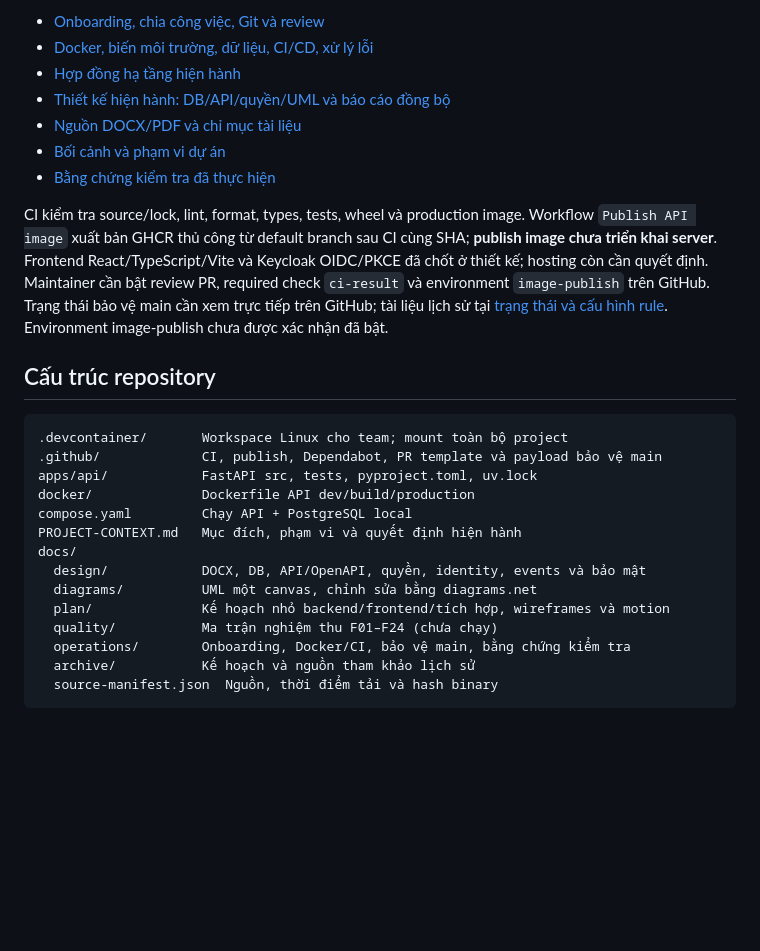
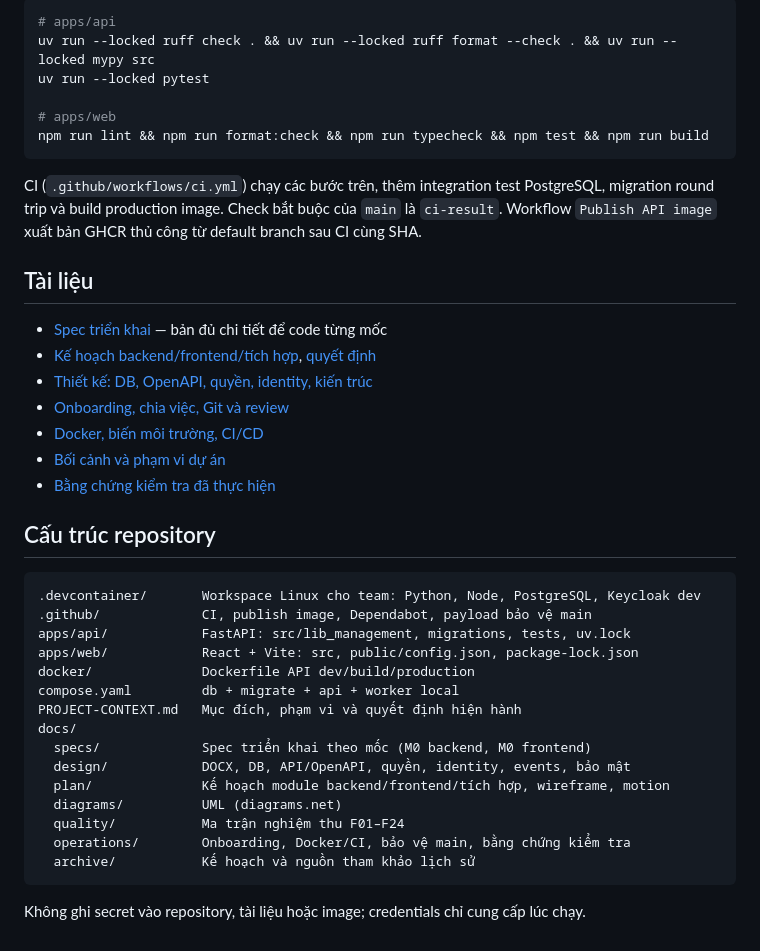
Before and after one commit to theihoz/Lib-management, a Markdown page: README.md, the part around one of its changes. Rendered like a GitHub page; blank space fills up the shorter version.

````diff
--- a/README.md
+++ b/README.md
@@ -39,33 +85,45 @@ Có thể [chạy API trên host](apps/api/README.md) bằng uv và DB Compose.
 
-- [Onboarding, chia công việc, Git và review](docs/operations/team-development.md)
-- [Docker, biến môi trường, dữ liệu, CI/CD, xử lý lỗi](docs/operations/containers-ci.md)
-- [Hợp đồng hạ tầng hiện hành](docs/operations/fastapi-infrastructure-spec.md)
-- [Thiết kế hiện hành: DB/API/quyền/UML và báo cáo đồng bộ](docs/design/README.md)
-- [Nguồn DOCX/PDF và chỉ mục tài liệu](docs/README.md)
+```bash
+# apps/api
+uv run --locked ruff check . && uv run --locked ruff format --check . && uv run --locked mypy src
+uv run --locked pytest
+
+# apps/web
+npm run lint && npm run format:check && npm run typecheck && npm test && npm run build
+```
+
+CI (`.github/workflows/ci.yml`) chạy các bước trên, thêm integration test PostgreSQL,
+migration round trip và build production image. Check bắt buộc của `main` là `ci-result`.
+Workflow `Publish API image` xuất bản GHCR thủ công từ default branch sau CI cùng SHA.
+
+## Tài liệu
+
+- [Spec triển khai](docs/specs/README.md) — bản đủ chi tiết để code từng mốc
+- [Kế hoạch backend/frontend/tích hợp](docs/plan/README.md), [quyết định](docs/plan/decisions.md)
+- [Thiết kế: DB, OpenAPI, quyền, identity, kiến trúc](docs/design/README.md)
+- [Onboarding, chia việc, Git và review](docs/operations/team-development.md)
+- [Docker, biến môi trường, CI/CD](docs/operations/containers-ci.md)
 - [Bối cảnh và phạm vi dự án](PROJECT-CONTEXT.md)
 - [Bằng chứng kiểm tra đã thực hiện](docs/operations/verification.md)
-
-CI kiểm tra source/lock, lint, format, types, tests, wheel và production image.
-Workflow `Publish API image` xuất bản GHCR thủ công từ default branch sau CI cùng SHA;
-**publish image chưa triển khai server**. Frontend React/TypeScript/Vite và Keycloak OIDC/PKCE đã chốt ở thiết kế; hosting còn cần quyết định.
-Maintainer cần bật review PR, required check `ci-result` và environment `image-publish`
-trên GitHub. Trạng thái bảo vệ main cần xem trực tiếp trên GitHub; tài liệu lịch sử tại [trạng thái và cấu hình rule](docs/operations/branch-protection.md). Environment image-publish chưa được xác nhận đã bật.
 
 ## Cấu trúc repository
 
 ```text
-.devcontainer/       Workspace Linux cho team; mount toàn bộ project
-.github/             CI, publish, Dependabot, PR template và payload bảo vệ main
-apps/api/            FastAPI src, tests, pyproject.toml, uv.lock
+.devcontainer/       Workspace Linux cho team: Python, Node, PostgreSQL, Keycloak dev
+.github/             CI, publish image, Dependabot, payload bảo vệ main
+apps/api/            FastAPI: src/lib_management, migrations, tests, uv.lock
+apps/web/            React + Vite: src, public/config.json, package-lock.json
 docker/              Dockerfile API dev/build/production
-compose.yaml         Chạy API + PostgreSQL local
+compose.yaml         db + migrate + api + worker local
 PROJECT-CONTEXT.md   Mục đích, phạm vi và quyết định hiện hành
 docs/
-  design/            DOCX, DB, API/OpenAPI, quyền, identity, events và bảo mật
-  diagrams/          UML một canvas, chỉnh sửa bằng diagrams.net
-  plan/              Kế hoạch nhỏ backend/frontend/tích hợp, wireframes và motion
-  quality/           Ma trận nghiệm thu F01–F24 (chưa chạy)
+  specs/             Spec triển khai theo mốc (M0 backend, M0 frontend)
+  design/            DOCX, DB, API/OpenAPI, quyền, identity, events, bảo mật
+  plan/              Kế hoạch module backend/frontend/tích hợp, wireframe, motion
+  diagrams/          UML (diagrams.net)
+  quality/           Ma trận nghiệm thu F01–F24
   operations/        Onboarding, Docker/CI, bảo vệ main, bằng chứng kiểm tra
   archive/           Kế hoạch và nguồn tham khảo lịch sử
-  source-manifest.json  Nguồn, thời điểm tải và hash binary
 ```
+
+Không ghi secret vào repository, tài liệu hoặc image; credentials chỉ cung cấp lúc chạy.
````
Also changed, not shown: other parts of README.md (+59 -13 lines), PROJECT-CONTEXT.md (+2 -2 lines).
